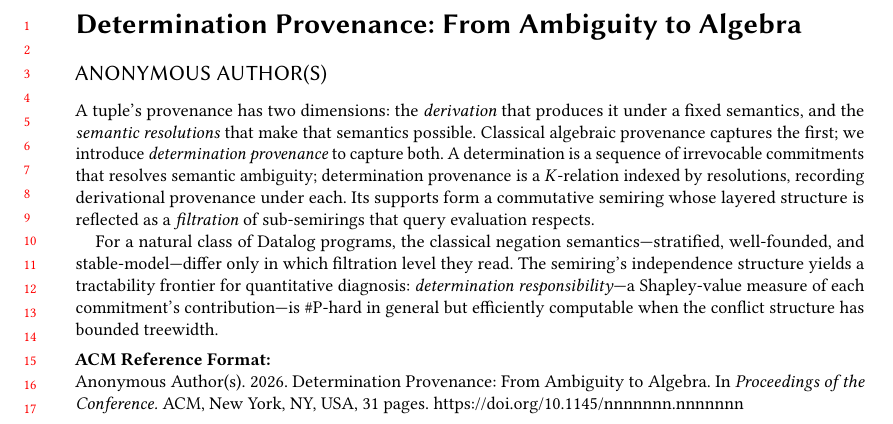
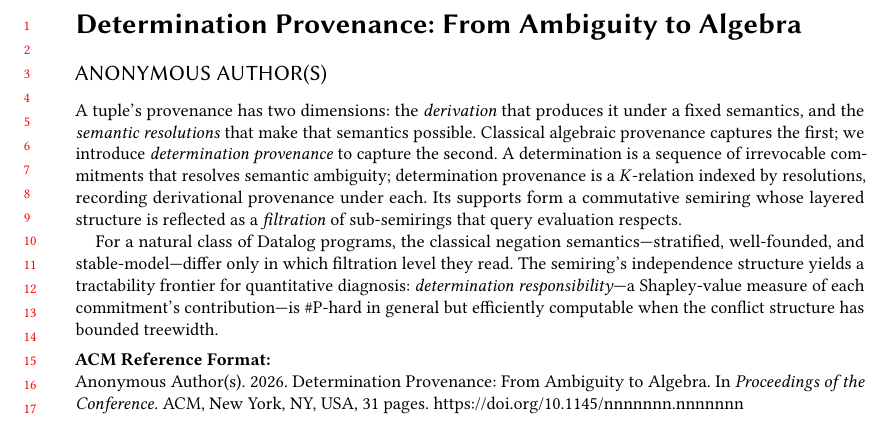
Before and after one commit to jhellerstein/provenance, a LaTeX paper (main.tex): part of page 1 of 31, cut so that both start at the same text. Compiled offline with pdfLaTeX.

Commit message:
Fix: 'to capture the second' not 'to capture both'

```diff
--- a/main.tex
+++ b/main.tex
@@ -70,7 +70,7 @@
   produces it under a fixed semantics, and the \emph{semantic
   resolutions} that make that semantics possible.
   Classical algebraic provenance captures the first; we introduce
-  \emph{determination provenance} to capture both.
+  \emph{determination provenance} to capture the second.
   A determination is a sequence of irrevocable commitments that resolves
   semantic ambiguity; determination provenance is a $K$-relation indexed
   by resolutions, recording derivational provenance under each.
```
